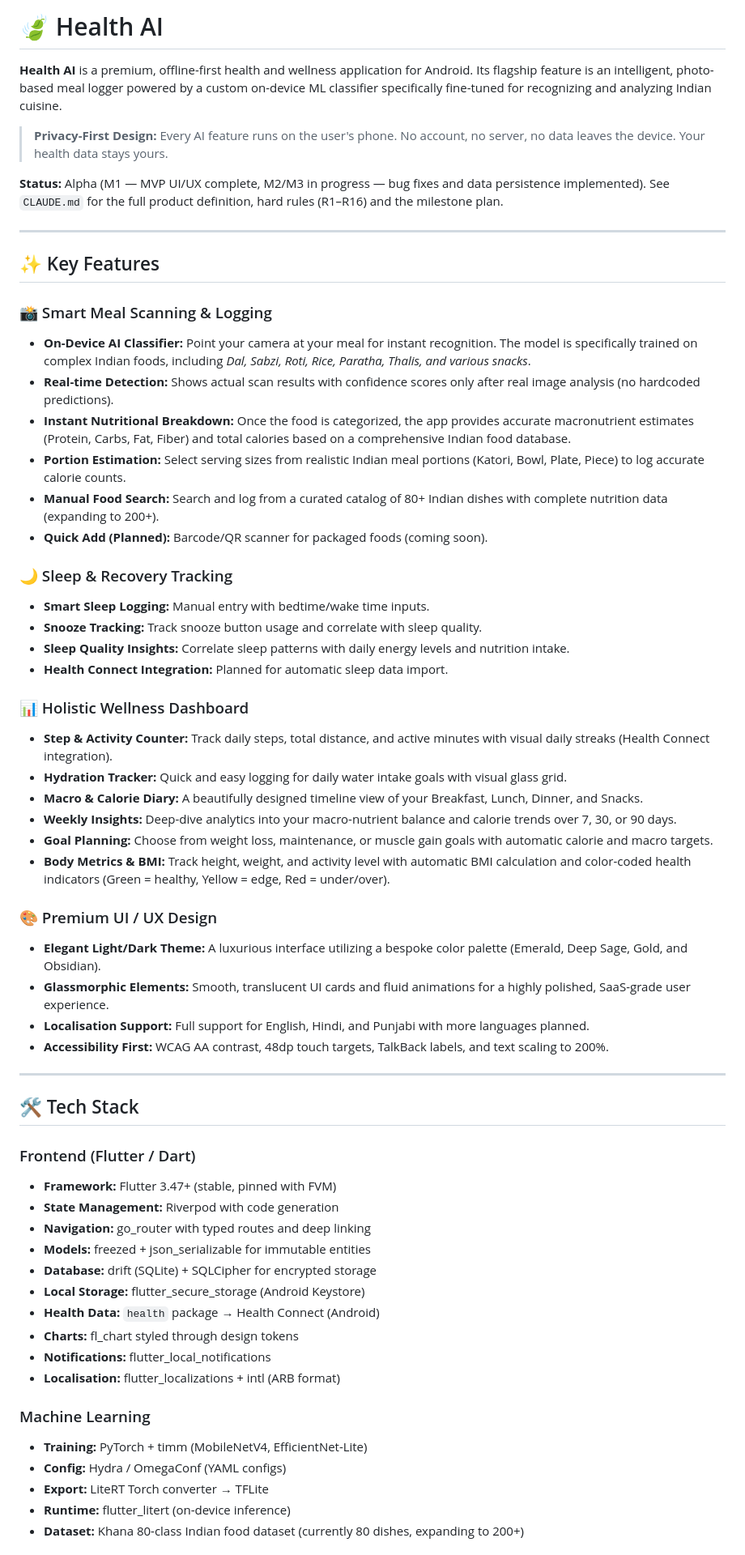
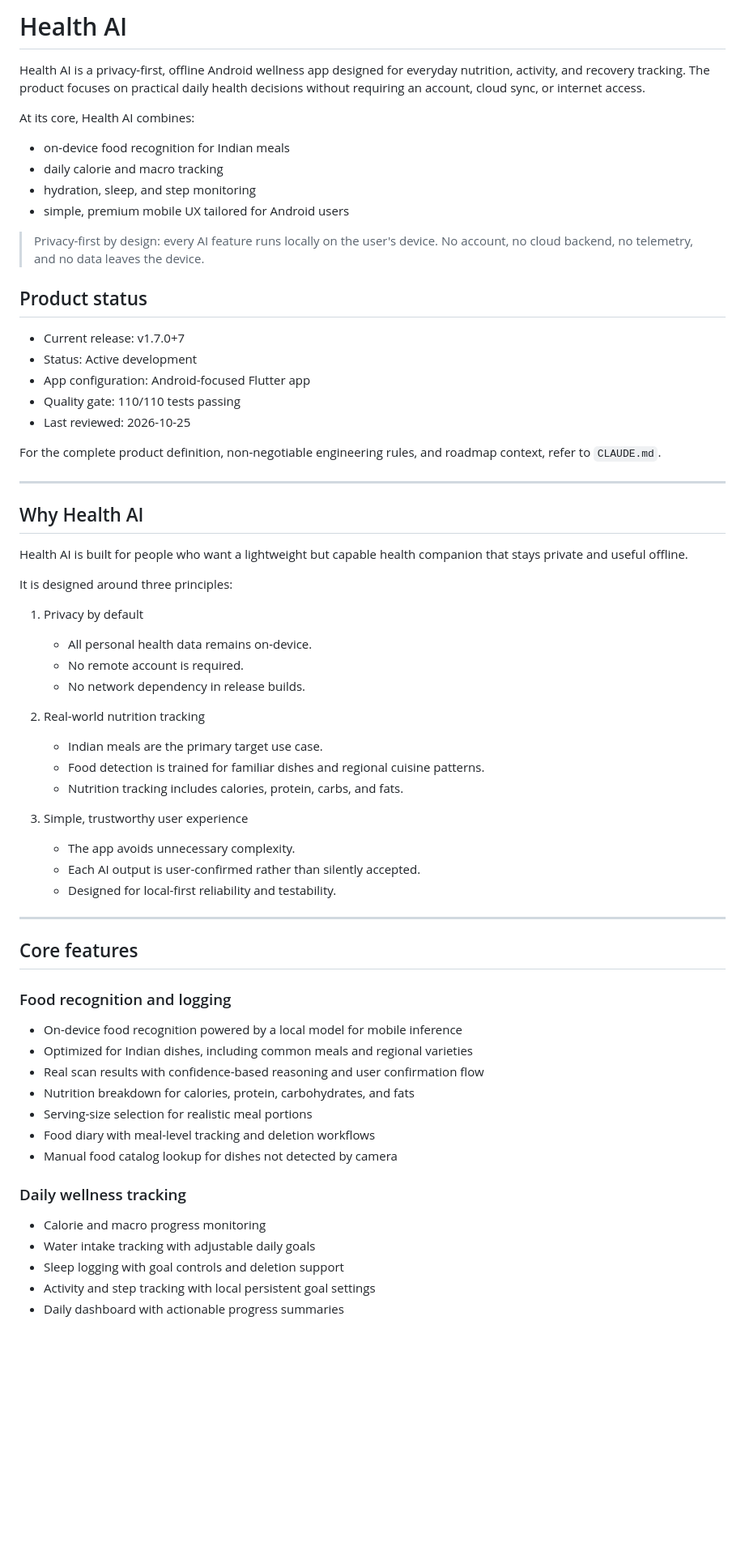
Before and after one commit to anshuldhiman-ai/Health-AI, a Markdown page: README.md, the part around one of its changes. Shown at 81% size. Drawn GitHub-style; blank space fills up the shorter version.

Commit message:
Polish the README to better reflect the current product status and improve clarity, professional tone, and structure.

```diff
--- a/README.md
+++ b/README.md
@@ -1,63 +1,65 @@
-# 🍃 Health AI
+# Health AI
 
-**Health AI** is a premium, offline-first health and wellness application for Android. Its flagship feature is an intelligent, photo-based meal logger powered by a custom on-device ML classifier specifically fine-tuned for recognizing and analyzing Indian cuisine.
+Health AI is a privacy-first, offline Android wellness app designed for everyday nutrition, activity, and recovery tracking. The product focuses on practical daily health decisions without requiring an account, cloud sync, or internet access.
 
-> **Privacy-First Design:** Every AI feature runs on the user's phone. No account, no server, no data leaves the device. Your health data stays yours.
+At its core, Health AI combines:
+- on-device food recognition for Indian meals
+- daily calorie and macro tracking
+- hydration, sleep, and step monitoring
+- simple, premium mobile UX tailored for Android users
 
-**Status:** Alpha (M1 — MVP UI/UX complete, M2/M3 in progress — bug fixes and data persistence implemented). See `CLAUDE.md` for the full product definition, hard rules (R1–R16) and the milestone plan.
+> Privacy-first by design: every AI feature runs locally on the user's device. No account, no cloud backend, no telemetry, and no data leaves the device.
+
+## Product status
+
+- Current release: v1.7.0+7
+- Status: Active development
+- App configuration: Android-focused Flutter app
+- Quality gate: 110/110 tests passing
+- Last reviewed: 2026-10-25
+
+For the complete product definition, non-negotiable engineering rules, and roadmap context, refer to `CLAUDE.md`.
 
 ---
 
-## ✨ Key Features
+## Why Health AI
 
-### 📸 Smart Meal Scanning & Logging
-- **On-Device AI Classifier:** Point your camera at your meal for instant recognition. The model is specifically trained on complex Indian foods, including *Dal, Sabzi, Roti, Rice, Paratha, Thalis, and various snacks*.
-- **Real-time Detection:** Shows actual scan results with confidence scores only after real image analysis (no hardcoded predictions).
-- **Instant Nutritional Breakdown:** Once the food is categorized, the app provides accurate macronutrient estimates (Protein, Carbs, Fat, Fiber) and total calories based on a comprehensive Indian food database.
-- **Portion Estimation:** Select serving sizes from realistic Indian meal portions (Katori, Bowl, Plate, Piece) to log accurate calorie counts.
-- **Manual Food Search:** Search and log from a curated catalog of 80+ Indian dishes with complete nutrition data (expanding to 200+).
-- **Quick Add (Planned):** Barcode/QR scanner for packaged foods (coming soon).
+Health AI is built for people who want a lightweight but capable health companion that stays private and useful offline.
 
-### 🌙 Sleep & Recovery Tracking
-- **Smart Sleep Logging:** Manual entry with bedtime/wake time inputs.
-- **Snooze Tracking:** Track snooze button usage and correlate with sleep quality.
-- **Sleep Quality Insights:** Correlate sleep patterns with daily energy levels and nutrition intake.
-- **Health Connect Integration:** Planned for automatic sleep data import.
+It is designed around three principles:
 
-### 📊 Holistic Wellness Dashboard
-- **Step & Activity Counter:** Track daily steps, total distance, and active minutes with visual daily streaks (Health Connect integration).
-- **Hydration Tracker:** Quick and easy logging for daily water intake goals with visual glass grid.
-- **Macro & Calorie Diary:** A beautifully designed timeline view of your Breakfast, Lunch, Dinner, and Snacks.
-- **Weekly Insights:** Deep-dive analytics into your macro-nutrient balance and calorie trends over 7, 30, or 90 days.
-- **Goal Planning:** Choose from weight loss, maintenance, or muscle gain goals with automatic calorie and macro targets.
-- **Body Metrics & BMI:** Track height, weight, and activity level with automatic BMI calculation and color-coded health indicators (Green = healthy, Yellow = edge, Red = under/over).
+1. Privacy by default
+   - All personal health data remains on-device.
+   - No remote account is required.
+   - No network dependency in release builds.
 
-### 🎨 Premium UI / UX Design
-- **Elegant Light/Dark Theme:** A luxurious interface utilizing a bespoke color palette (Emerald, Deep Sage, Gold, and Obsidian).
-- **Glassmorphic Elements:** Smooth, translucent UI cards and fluid animations for a highly polished, SaaS-grade user experience.
-- **Localisation Support:** Full support for English, Hindi, and Punjabi with more languages planned.
-- **Accessibility First:** WCAG AA contrast, 48dp touch targets, TalkBack labels, and text scaling to 200%.
+2. Real-world nutrition tracking
+   - Indian meals are the primary target use case.
+   - Food detection is trained for familiar dishes and regional cuisine patterns.
+   - Nutrition tracking includes calories, protein, carbs, and fats.
+
+3. Simple, trustworthy user experience
+   - The app avoids unnecessary complexity.
+   - Each AI output is user-confirmed rather than silently accepted.
+   - Designed for local-first reliability and testability.
 
 ---
 
-## 🛠 Tech Stack
+## Core features
 
-### Frontend (Flutter / Dart)
-- **Framework:** Flutter 3.47+ (stable, pinned with FVM)
-- **State Management:** Riverpod with code generation
-- **Navigation:** go_router with typed routes and deep linking
-- **Models:** freezed + json_serializable for immutable entities
-- **Database:** drift (SQLite) + SQLCipher for encrypted storage
-- **Local Storage:** flutter_secure_storage (Android Keystore)
-- **Health Data:** `health` package → Health Connect (Android)
-- **Charts:** fl_chart styled through design tokens
-- **Notifications:** flutter_local_notifications
-- **Localisation:** flutter_localizations + intl (ARB format)
+### Food recognition and logging
+- On-device food recognition powered by a local model for mobile inference
+- Optimized for Indian dishes, including common meals and regional varieties
+- Real scan results with confidence-based reasoning and user confirmation flow
+- Nutrition breakdown for calories, protein, carbohydrates, and fats
+- Serving-size selection for realistic meal portions
+- Food diary with meal-level tracking and deletion workflows
+- Manual food catalog lookup for dishes not detected by camera
 
-### Machine Learning
-- **Training:** PyTorch + timm (MobileNetV4, EfficientNet-Lite)
-- **Config:** Hydra / OmegaConf (YAML configs)
-- **Export:** LiteRT Torch converter → TFLite
-- **Runtime:** flutter_litert (on-device inference)
-- **Dataset:** Khana 80-class Indian food dataset (currently 80 dishes, expanding to 200+)
+### Daily wellness tracking
+- Calorie and macro progress monitoring
+- Water intake tracking with adjustable daily goals
+- Sleep logging with goal controls and deletion support
+- Activity and step tracking with local persistent goal settings
+- Daily dashboard with actionable progress summaries
 
```
Also changed, not shown: other parts of README.md (+88 -75 lines).
